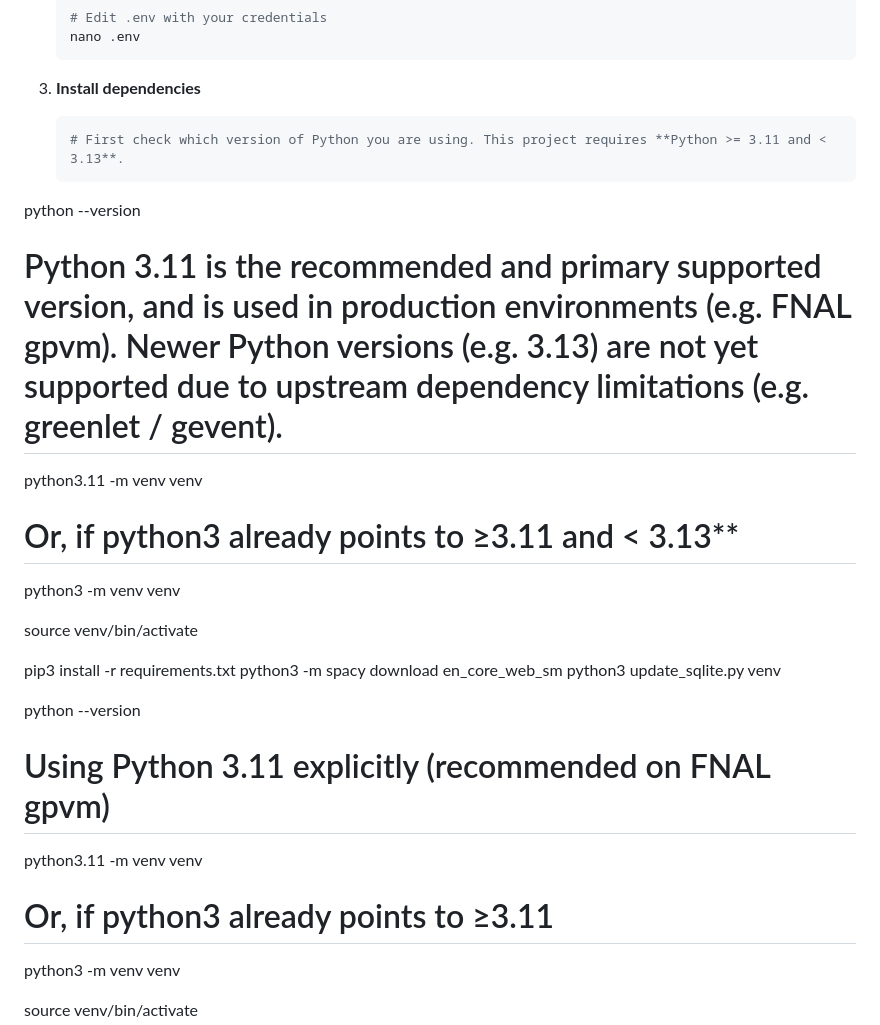
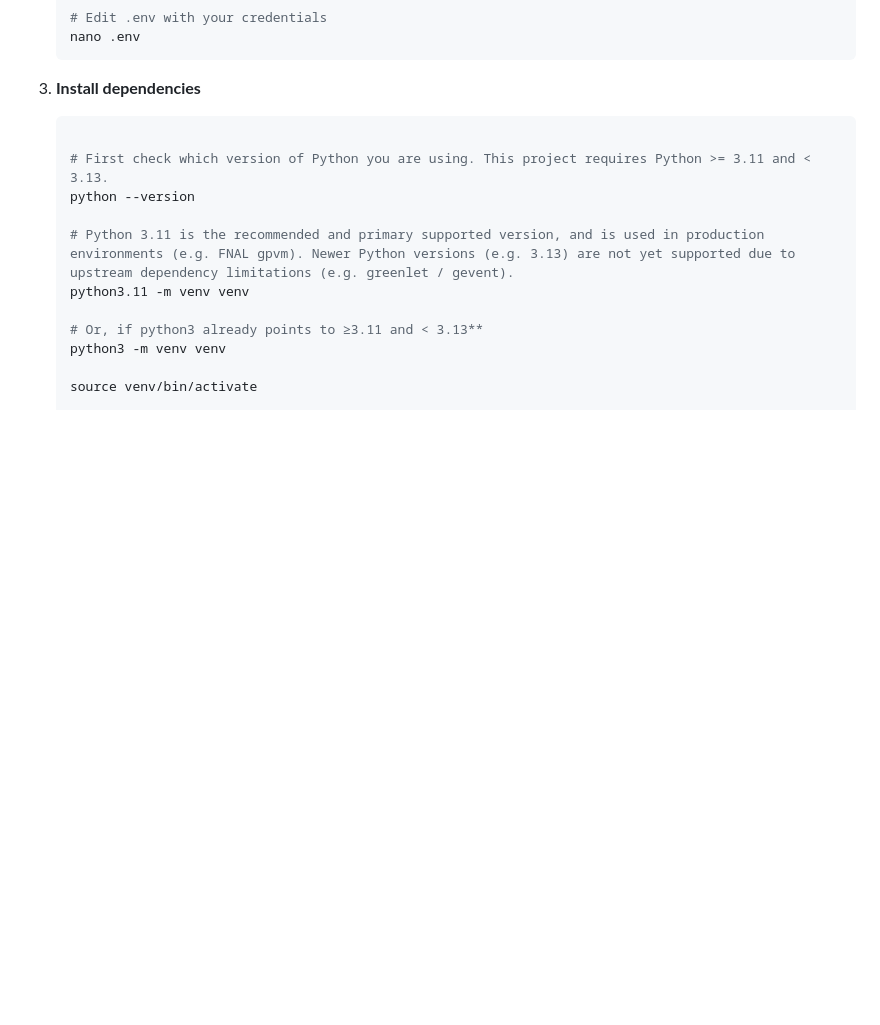
Before and after one commit to DUNE/LLM_for_DUNE, a Markdown page: dune_gpt/README.md, the part around the change. Rendered like a GitHub page; blank space fills up the shorter version.

````diff
--- a/dune_gpt/README.md
+++ b/dune_gpt/README.md
@@ -58,27 +58,14 @@ A Retrieval-Augmented Generation (RAG) based LLM application for DUNE scientific
 
 3. **Install dependencies**
    ```bash
-   # First check which version of Python you are using. This project requires **Python >= 3.11 and < 3.13**.
-python --version
+
+   # First check which version of Python you are using. This project requires Python >= 3.11 and < 3.13.
+   python --version
 
    # Python 3.11 is the recommended and primary supported version, and is used in production environments (e.g. FNAL gpvm). Newer Python versions (e.g. 3.13) are not yet supported due to upstream dependency limitations (e.g. greenlet / gevent).
-python3.11 -m venv venv
+   python3.11 -m venv venv
 
    # Or, if python3 already points to ≥3.11 and < 3.13**
-python3 -m venv venv
-
-source venv/bin/activate
-
-pip3 install -r requirements.txt
-python3 -m spacy download en_core_web_sm
-python3 update_sqlite.py venv
-
-   python --version
-
-   # Using Python 3.11 explicitly (recommended on FNAL gpvm)
-   python3.11 -m venv venv
-
-   # Or, if python3 already points to ≥3.11
    python3 -m venv venv
 
    source venv/bin/activate
````
